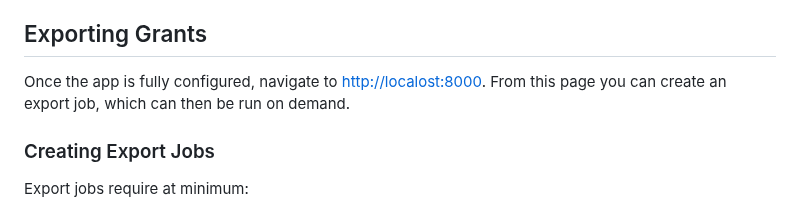
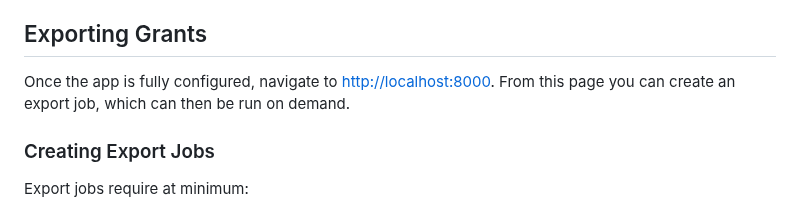
Before and after one commit to RockefellerArchiveCenter/fluxx_exporter, a Markdown page: README.md, the part around the change. GitHub-like rendering.

Commit message:
correct localhost

```diff
--- a/README.md
+++ b/README.md
@@ -148,7 +148,7 @@ You can also manually add and/or edit your Fluxx tables and associate fields wit
 
 ## Exporting Grants
 
-Once the app is fully configured, navigate to [http://localost:8000](http://localost:8000). From this page you can create an export job, which can then be run on demand.
+Once the app is fully configured, navigate to [http://localhost:8000](http://localhost:8000). From this page you can create an export job, which can then be run on demand.
 
 ### Creating Export Jobs
 Export jobs require at minimum:
```
